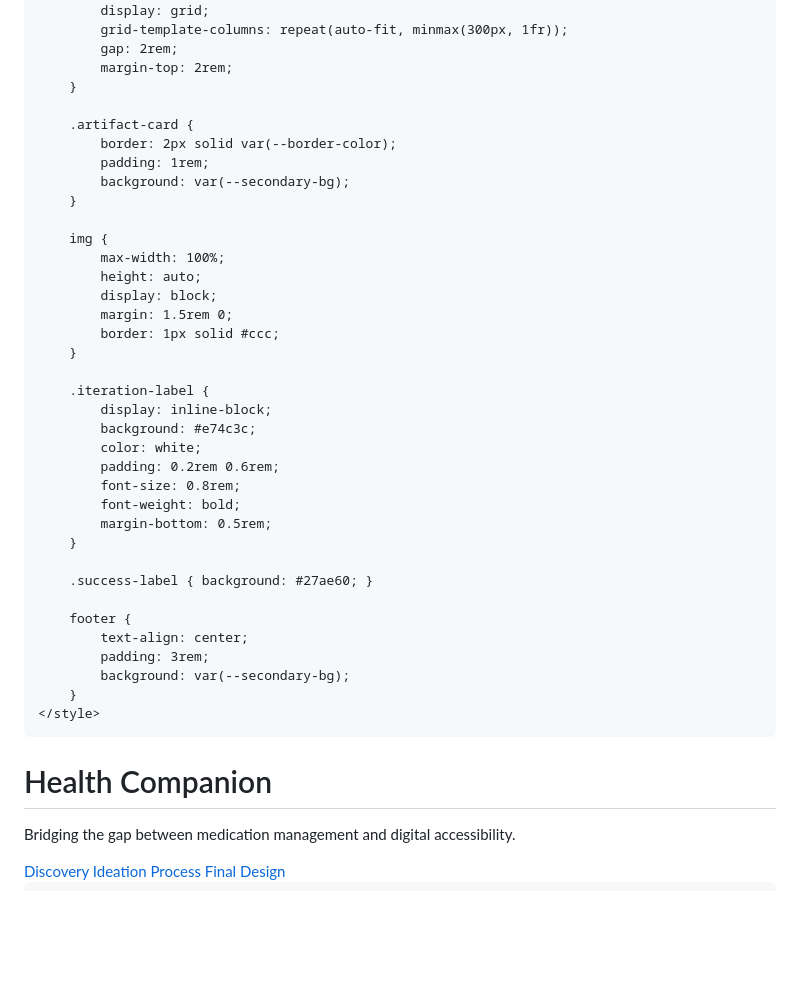
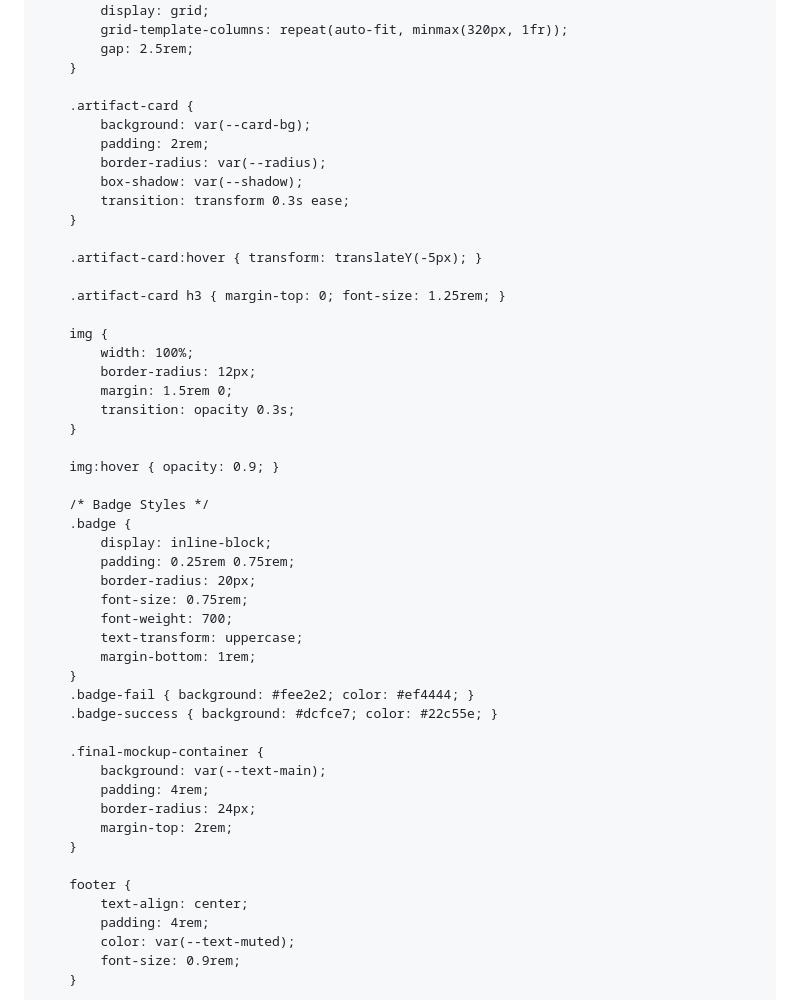
Before and after one commit to MassPaol/MassPaol.github.io, a Markdown page: README.md, the part around one of its changes. GitHub-like rendering; blank space fills up the shorter version.

Commit message:
Revise README styles and layout for clarity
Updated styles and structure for improved design and accessibility.

```diff
--- a/README.md
+++ b/README.md
@@ -63,54 +101,53 @@
         .grid {
             display: grid;
-            grid-template-columns: repeat(auto-fit, minmax(300px, 1fr));
-            gap: 2rem;
+            grid-template-columns: repeat(auto-fit, minmax(320px, 1fr));
+            gap: 2.5rem;
+        }
+
+        .artifact-card {
+            background: var(--card-bg);
+            padding: 2rem;
+            border-radius: var(--radius);
+            box-shadow: var(--shadow);
+            transition: transform 0.3s ease;
+        }
+
+        .artifact-card:hover { transform: translateY(-5px); }
+
+        .artifact-card h3 { margin-top: 0; font-size: 1.25rem; }
+
+        img {
+            width: 100%;
+            border-radius: 12px;
+            margin: 1.5rem 0;
+            transition: opacity 0.3s;
+        }
+
+        img:hover { opacity: 0.9; }
+
+        /* Badge Styles */
+        .badge {
+            display: inline-block;
+            padding: 0.25rem 0.75rem;
+            border-radius: 20px;
+            font-size: 0.75rem;
+            font-weight: 700;
+            text-transform: uppercase;
+            margin-bottom: 1rem;
+        }
+        .badge-fail { background: #fee2e2; color: #ef4444; }
+        .badge-success { background: #dcfce7; color: #22c55e; }
+
+        .final-mockup-container {
+            background: var(--text-main);
+            padding: 4rem;
+            border-radius: 24px;
             margin-top: 2rem;
         }
 
-        .artifact-card {
-            border: 2px solid var(--border-color);
-            padding: 1rem;
-            background: var(--secondary-bg);
-        }
-
-        img {
-            max-width: 100%;
-            height: auto;
-            display: block;
-            margin: 1.5rem 0;
-            border: 1px solid #ccc;
-        }
-
-        .iteration-label {
-            display: inline-block;
-            background: #e74c3c;
-            color: white;
-            padding: 0.2rem 0.6rem;
-            font-size: 0.8rem;
-            font-weight: bold;
-            margin-bottom: 0.5rem;
-        }
-
-        .success-label { background: #27ae60; }
-
         footer {
             text-align: center;
-            padding: 3rem;
-            background: var(--secondary-bg);
+            padding: 4rem;
+            color: var(--text-muted);
+            font-size: 0.9rem;
         }
-    </style>
-</head>
-<body>
-
-<header>
-    <h1>Health Companion</h1>
-    <p style="font-size: 1.4rem;">Bridging the gap between medication management and digital accessibility.</p>
-</header>
-
-<nav>
-    <a href="#discovery">Discovery</a>
-    <a href="#ideation">Ideation</a>
-    <a href="#iterations">Process</a>
-    <a href="#final">Final Design</a>
-</nav>
-
```
Also changed, not shown: other parts of README.md (+72 -114 lines).
